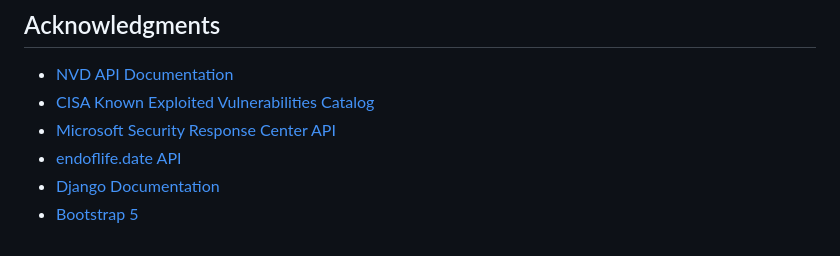
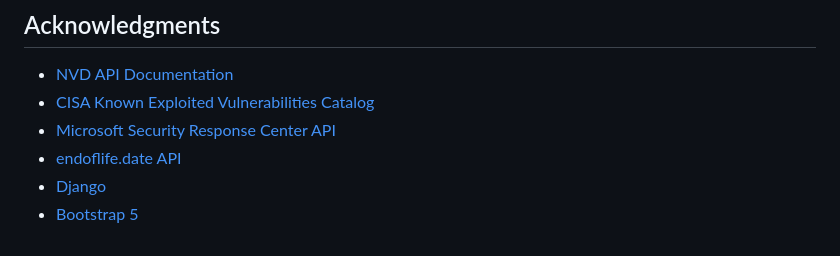
Before and after one commit to jackrice13/Final-Project-JackRice, a Markdown page: README.md, the part around the change. GitHub-like rendering.

```diff
--- a/README.md
+++ b/README.md
@@ -144,5 +144,5 @@ Jack Rice
 * [CISA Known Exploited Vulnerabilities Catalog](https://www.cisa.gov/known-exploited-vulnerabilities-catalog)
 * [Microsoft Security Response Center API](https://api.msrc.microsoft.com/cvrf/v2.0)
 * [endoflife.date API](https://endoflife.date/docs/api)
-* [Django Documentation](https://docs.djangoproject.com/)
+* [Django ](https://docs.djangoproject.com/)
 * [Bootstrap 5](https://getbootstrap.com/)
```
